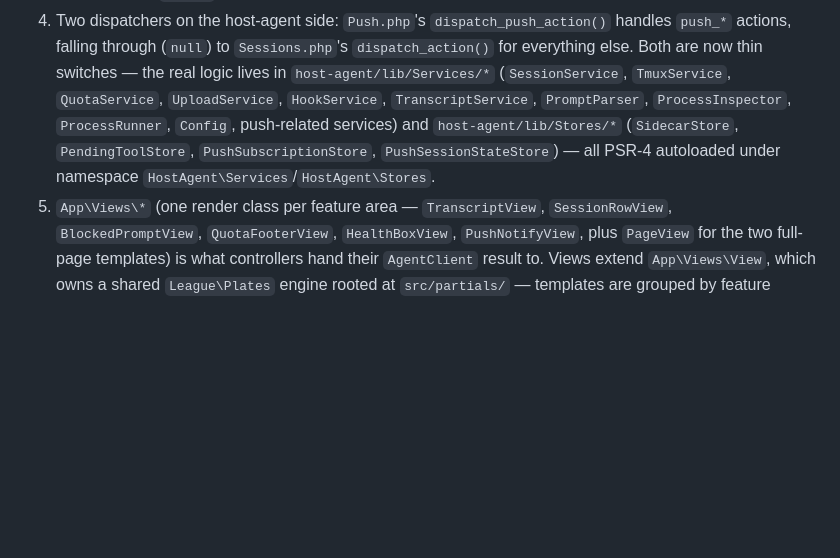
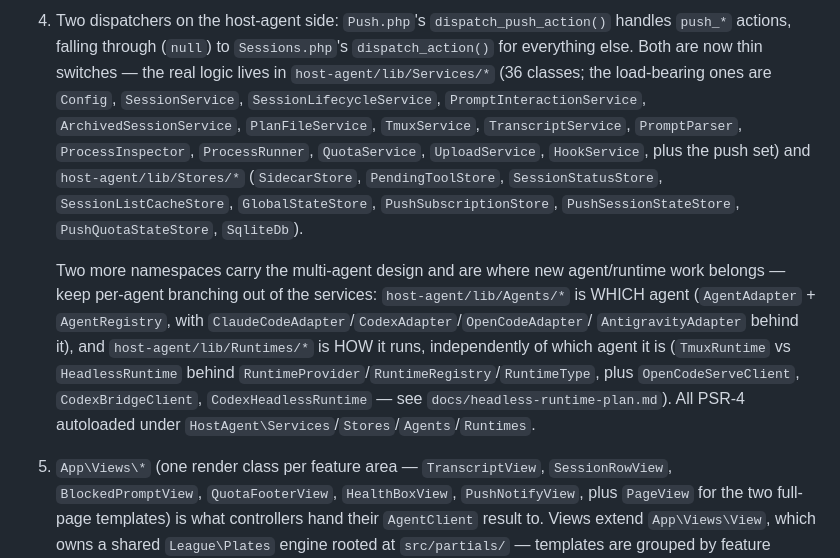
Before and after one commit to loki495/claude-session-manager, a Markdown page: CLAUDE.md, the part around the change. Rendered like a GitHub page; blank space fills up the shorter version.

```diff
--- a/CLAUDE.md
+++ b/CLAUDE.md
@@ -90,13 +90,26 @@ Docker-spawned, makes that impossible by construction — not by convention.
    `dispatch_push_action()` handles `push_*` actions, falling through
    (`null`) to `Sessions.php`'s `dispatch_action()` for everything else.
    Both are now thin switches — the real logic lives in
-   `host-agent/lib/Services/*` (`SessionService`, `TmuxService`,
-   `QuotaService`, `UploadService`, `HookService`,
-   `TranscriptService`, `PromptParser`, `ProcessInspector`,
-   `ProcessRunner`, `Config`, push-related services) and
-   `host-agent/lib/Stores/*` (`SidecarStore`, `PendingToolStore`,
-   `PushSubscriptionStore`, `PushSessionStateStore`) — all PSR-4 autoloaded
-   under namespace `HostAgent\Services`/`HostAgent\Stores`.
+   `host-agent/lib/Services/*` (36 classes; the load-bearing ones are
+   `Config`, `SessionService`, `SessionLifecycleService`,
+   `PromptInteractionService`, `ArchivedSessionService`, `PlanFileService`,
+   `TmuxService`, `TranscriptService`, `PromptParser`, `ProcessInspector`,
+   `ProcessRunner`, `QuotaService`, `UploadService`, `HookService`, plus the
+   push set) and `host-agent/lib/Stores/*` (`SidecarStore`,
+   `PendingToolStore`, `SessionStatusStore`, `SessionListCacheStore`,
+   `GlobalStateStore`, `PushSubscriptionStore`, `PushSessionStateStore`,
+   `PushQuotaStateStore`, `SqliteDb`).
+
+   Two more namespaces carry the multi-agent design and are where new
+   agent/runtime work belongs — keep per-agent branching out of the services:
+   `host-agent/lib/Agents/*` is WHICH agent (`AgentAdapter` + `AgentRegistry`,
+   with `ClaudeCodeAdapter`/`CodexAdapter`/`OpenCodeAdapter`/
+   `AntigravityAdapter` behind it), and `host-agent/lib/Runtimes/*` is HOW it
+   runs, independently of which agent it is (`TmuxRuntime` vs
+   `HeadlessRuntime` behind `RuntimeProvider`/`RuntimeRegistry`/`RuntimeType`,
+   plus `OpenCodeServeClient`, `CodexBridgeClient`, `CodexHeadlessRuntime` —
+   see `docs/headless-runtime-plan.md`). All PSR-4 autoloaded under
+   `HostAgent\Services`/`Stores`/`Agents`/`Runtimes`.
 5. `App\Views\*` (one render class per feature area — `TranscriptView`,
    `SessionRowView`, `BlockedPromptView`, `QuotaFooterView`,
    `HealthBoxView`, `PushNotifyView`, plus `PageView` for the two full-page
```
Also changed, not shown: CONTRIBUTING.md (+27 -8 lines).
